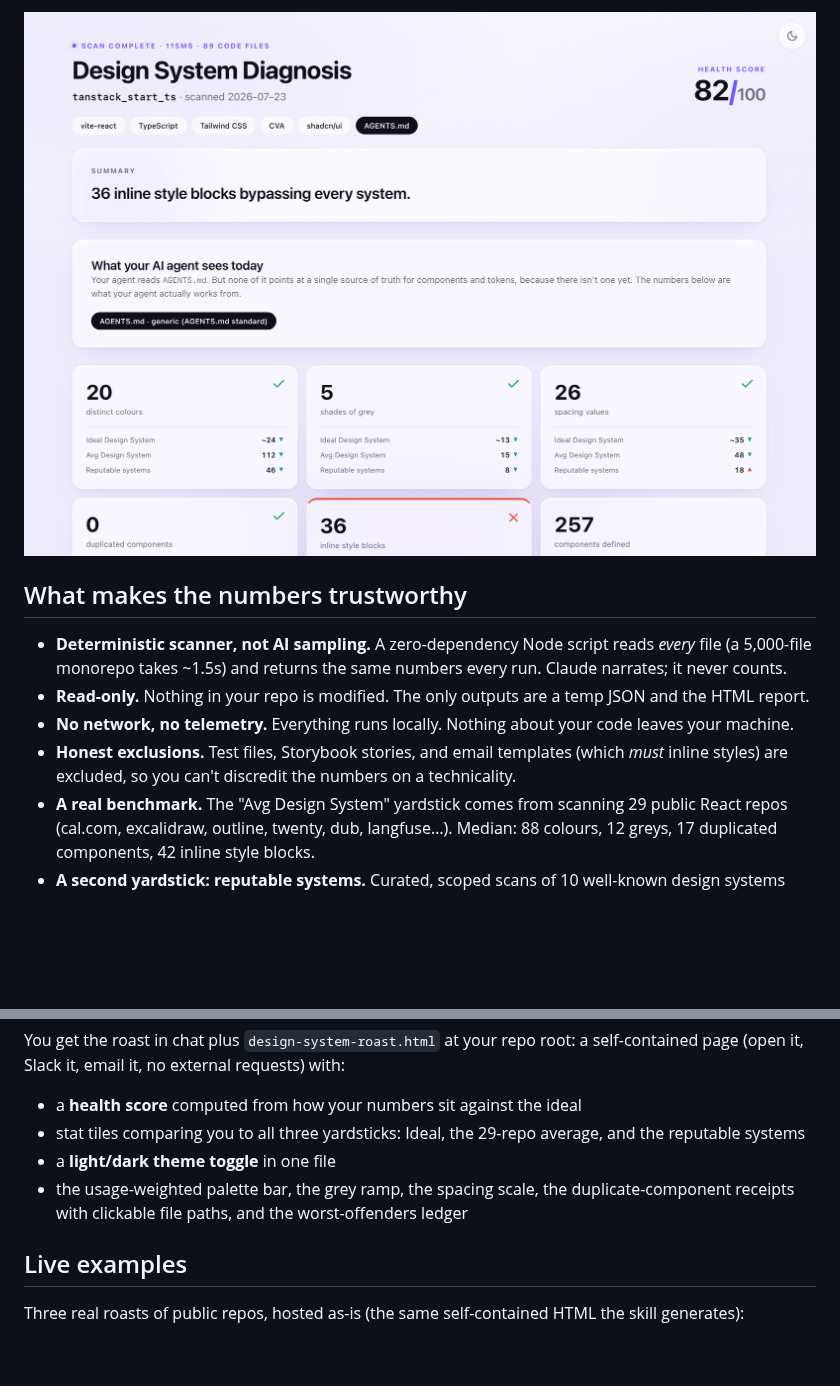
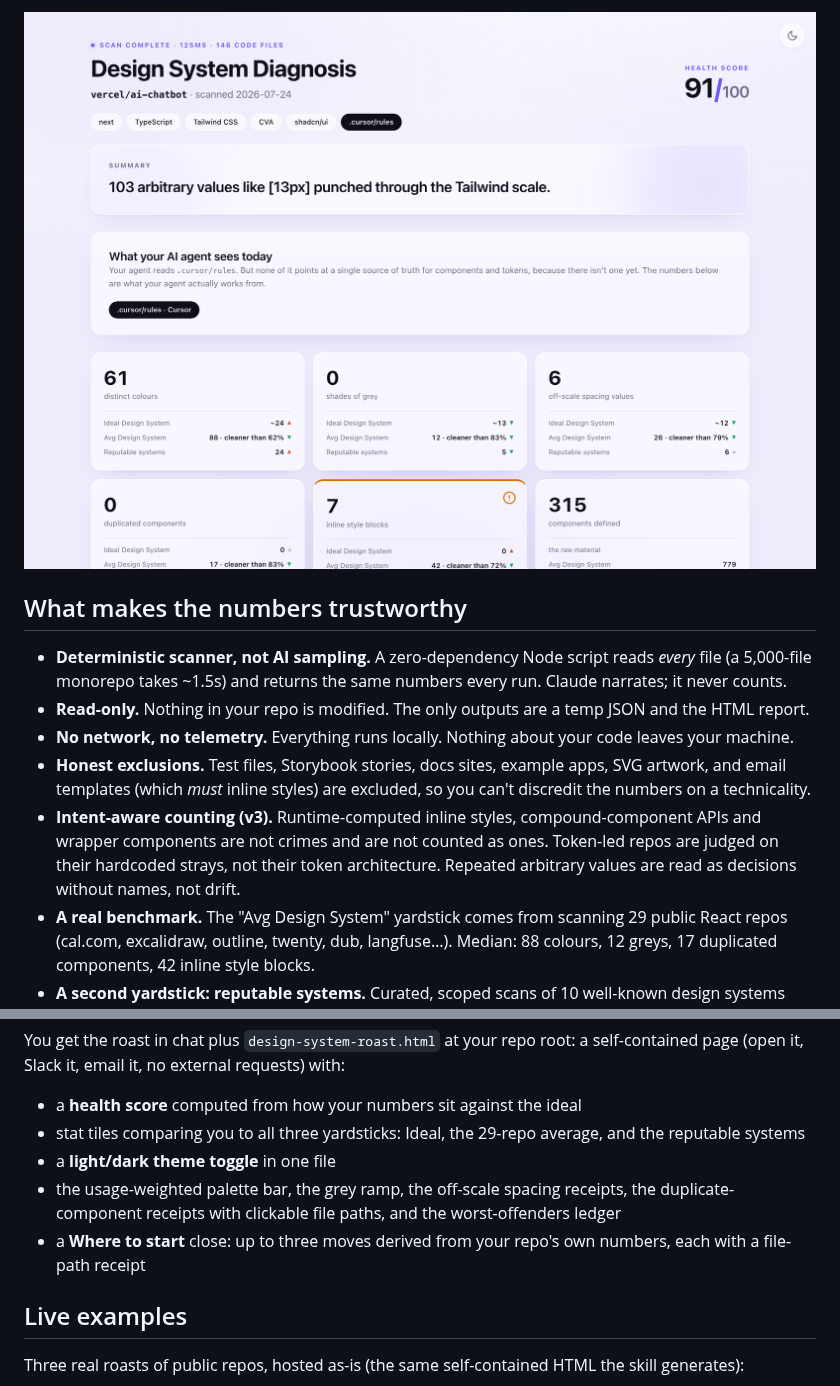
Before and after one commit to gregkozakiewicz/roast-my-design-system, a Markdown page: README.md, 2 parts joined by grey strips. GitHub-like rendering; pictures changed too: assets/report-light-hero.png (added), assets/screenshots_4.png (deleted); blank space fills up the shorter version.

```diff
--- a/README.md
+++ b/README.md
@@ -16,12 +16,13 @@ Your AI agent (Claude, Cursor, Copilot) builds UI by imitating what's already in
 
-![The same report in light mode](assets/screenshots_4.png)
+![The diagnosis report in light mode](assets/report-light-hero.png)
 
 ## What makes the numbers trustworthy
 
 - **Deterministic scanner, not AI sampling.** A zero-dependency Node script reads *every* file (a 5,000-file monorepo takes ~1.5s) and returns the same numbers every run. Claude narrates; it never counts.
 - **Read-only.** Nothing in your repo is modified. The only outputs are a temp JSON and the HTML report.
 - **No network, no telemetry.** Everything runs locally. Nothing about your code leaves your machine.
-- **Honest exclusions.** Test files, Storybook stories, and email templates (which *must* inline styles) are excluded, so you can't discredit the numbers on a technicality.
+- **Honest exclusions.** Test files, Storybook stories, docs sites, example apps, SVG artwork, and email templates (which *must* inline styles) are excluded, so you can't discredit the numbers on a technicality.
+- **Intent-aware counting (v3).** Runtime-computed inline styles, compound-component APIs and wrapper components are not crimes and are not counted as ones. Token-led repos are judged on their hardcoded strays, not their token architecture. Repeated arbitrary values are read as decisions without names, not drift.
 - **A real benchmark.** The "Avg Design System" yardstick comes from scanning 29 public React repos (cal.com, excalidraw, outline, twenty, dub, langfuse…). Median: 88 colours, 12 greys, 17 duplicated components, 42 inline style blocks.
 - **A second yardstick: reputable systems.** Curated, scoped scans of 10 well-known design systems (shadcn/ui, Primer, Polaris, Carbon, Material UI, Chakra, Ant Design, GOV.UK, Spectrum, Cloudscape) show what disciplined looks like at scale.
 
@@ -71,7 +72,8 @@ You get the roast in chat plus `design-system-roast.html` at your repo root: a s
 - a **health score** computed from how your numbers sit against the ideal
 - stat tiles comparing you to all three yardsticks: Ideal, the 29-repo average, and the reputable systems
 - a **light/dark theme toggle** in one file
-- the usage-weighted palette bar, the grey ramp, the spacing scale, the duplicate-component receipts with clickable file paths, and the worst-offenders ledger
+- the usage-weighted palette bar, the grey ramp, the off-scale spacing receipts, the duplicate-component receipts with clickable file paths, and the worst-offenders ledger
+- a **Where to start** close: up to three moves derived from your repo's own numbers, each with a file-path receipt
 
 ## Live examples
 
```
Also changed, not shown: other parts of README.md (+3 -3 lines), assets/report-full-dark.png (added), assets/screenshots_1.png (deleted), assets/screenshots_2.png (deleted), assets/screenshots_3.png (deleted).
